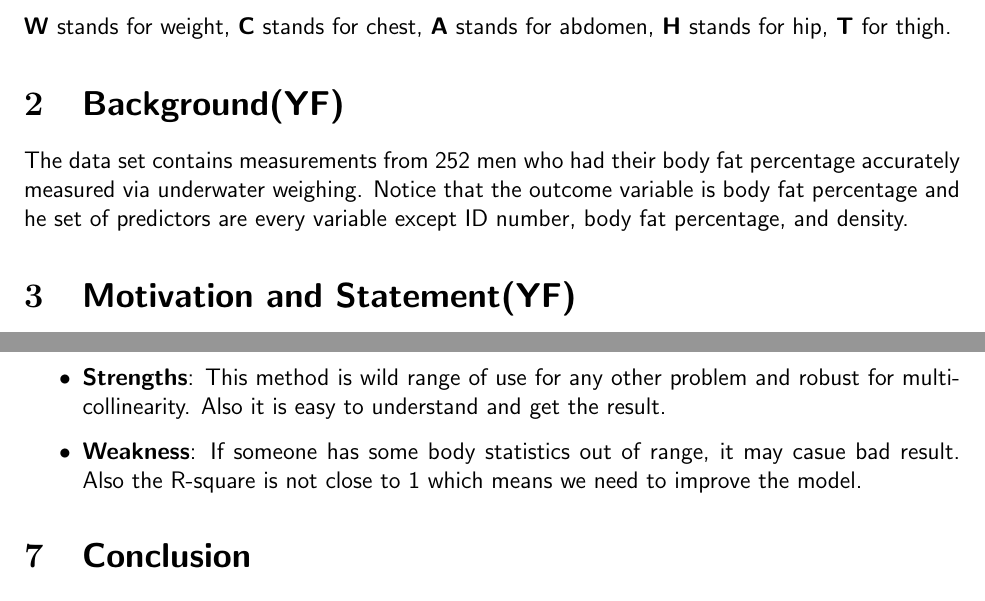
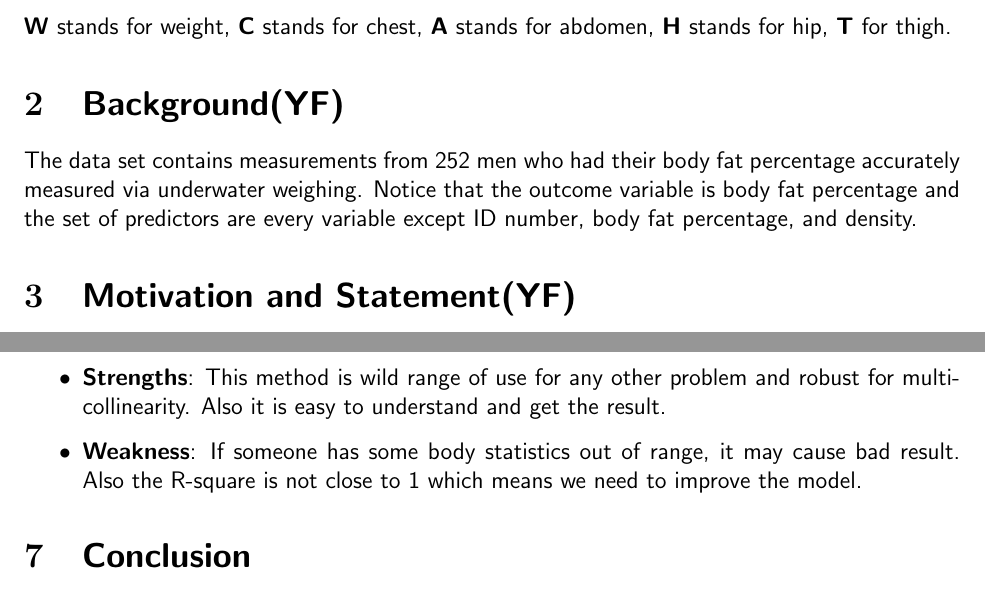
Before and after one commit to y220/BodyFat, a LaTeX document (latex/module2.tex): two parts of pages 1 and 2 of 2, joined at a grey line, cut so that both start at the same text. Compiled offline with pdfLaTeX.

Commit message:
Update module2.tex

```diff
--- a/latex/module2.tex
+++ b/latex/module2.tex
@@ -25,7 +25,7 @@ based on readily available clinical measurements and find the rule of thumb.\\
 \section{\sffamily Background(YF)}
 The data set contains measurements from 252 men who had their body fat
 percentage accurately measured via underwater weighing. Notice that the
-outcome variable is body fat percentage and he set of predictors are
+outcome variable is body fat percentage and the set of predictors are
 every variable except ID number, body fat percentage, and density.
 \section{\sffamily Motivation and Statement(YF)}
 \subsection{\sffamily Motivation}
@@ -79,7 +79,7 @@ The final model: $${\rm BODYFAT} = -29.7950 + 0.14W + 0.04C + 0.05A+ 0.03H +0.02
     \item \textbf{Strengths}: This method is wild range of use for any other problem and robust for multicollinearity. Also it is easy to understand and
     get the result.
     \item \textbf{Weakness}: If someone has some body statistics out of
-    range, it may casue bad result. Also the R-square is not close to 1 which means
+    range, it may cause bad result. Also the R-square is not close to 1 which means
     we need to improve the model.
 \end{itemize}
 \section{\sffamily Conclusion}
```
